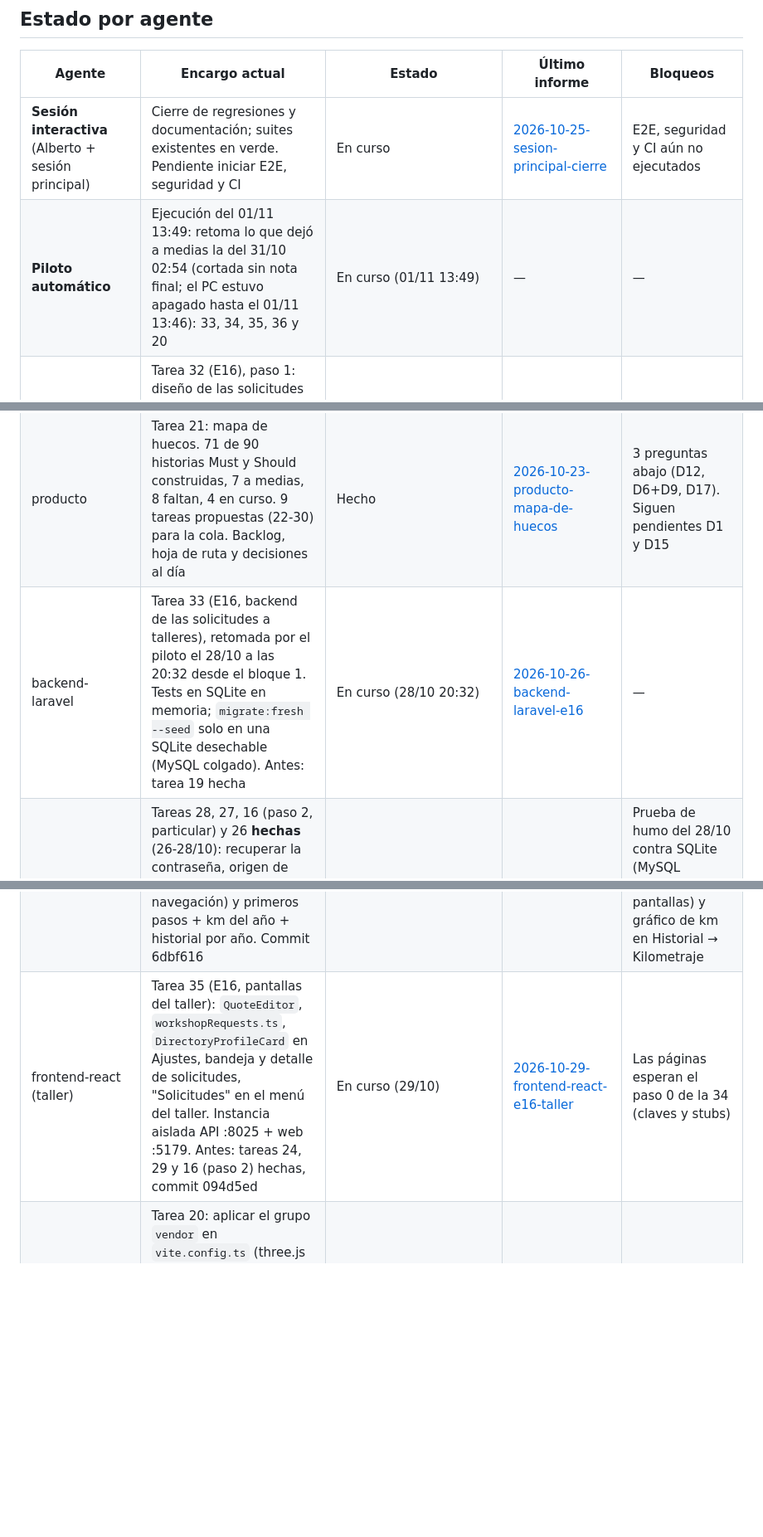
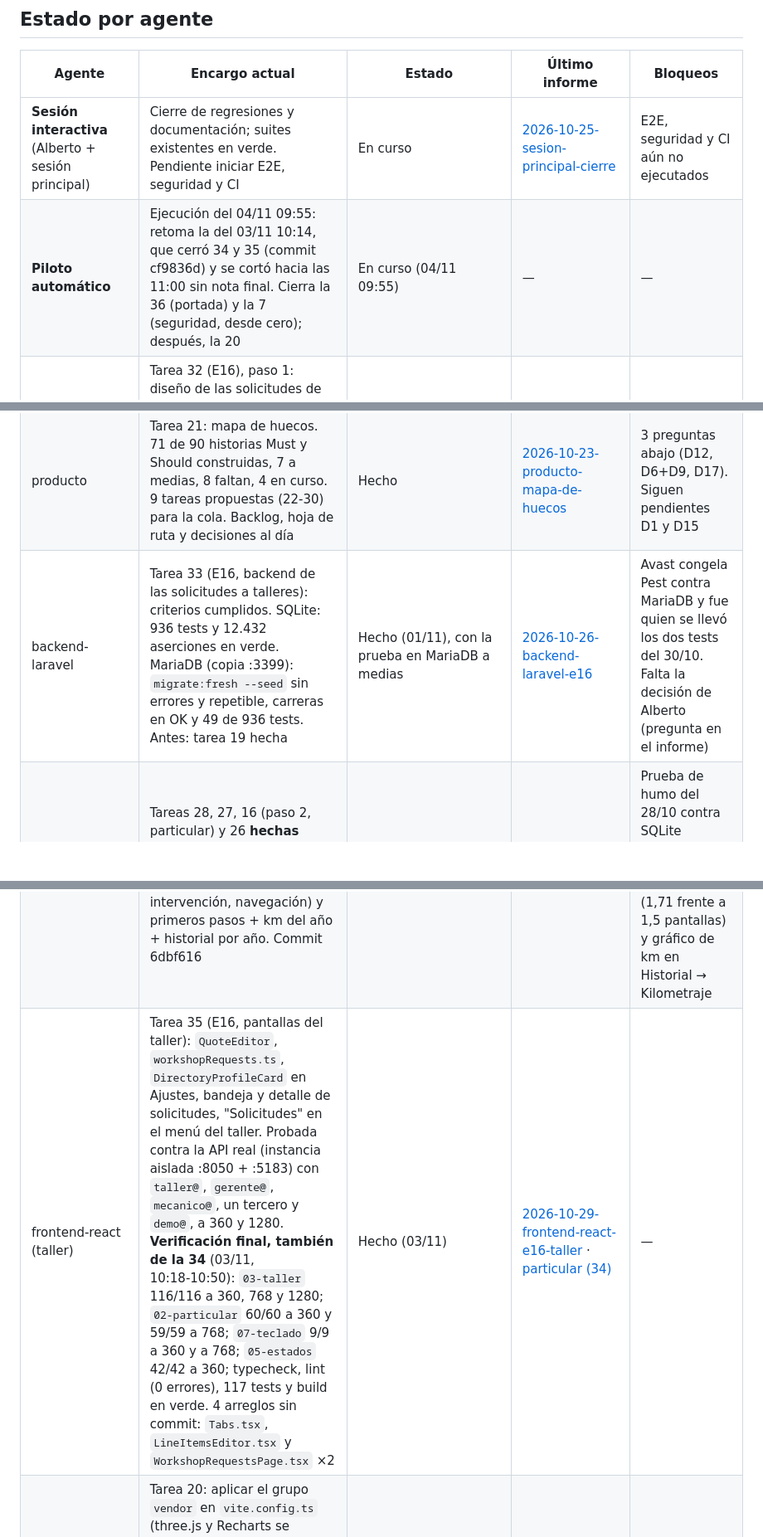
Before and after one commit to albertomanana/carcare, a Markdown page: docs/equipo/TABLERO.md, 3 parts joined by grey strips. Shown at 83% size. GitHub-like rendering; blank space fills up the shorter version.

```diff
--- a/docs/equipo/TABLERO.md
+++ b/docs/equipo/TABLERO.md
@@ -7,12 +7,12 @@
 | Agente | Encargo actual | Estado | Último informe | Bloqueos |
 |--------|----------------|--------|----------------|----------|
 | **Sesión interactiva** (Alberto + sesión principal) | Cierre de regresiones y documentación; suites existentes en verde. Pendiente iniciar E2E, seguridad y CI | En curso | [2026-10-25-sesion-principal-cierre](informes/2026-10-25-sesion-principal-cierre.md) | E2E, seguridad y CI aún no ejecutados |
-| **Piloto automático** | Ejecución del 01/11 13:49: retoma lo que dejó a medias la del 31/10 02:54 (cortada sin nota final; el PC estuvo apagado hasta el 01/11 13:46): 33, 34, 35, 36 y 20 | En curso (01/11 13:49) | — | — |
+| **Piloto automático** | Ejecución del 04/11 09:55: retoma la del 03/11 10:14, que cerró 34 y 35 (commit cf9836d) y se cortó hacia las 11:00 sin nota final. Cierra la 36 (portada) y la 7 (seguridad, desde cero); después, la 20 | En curso (04/11 09:55) | — | — |
 | arquitecto | Tarea 32 (E16), paso 1: diseño de las solicitudes de reparación a talleres. Incluye el [ADR‑0007](../arquitectura/ADR-0007-solicitudes-a-talleres.md), el contrato §3.13 (18 rutas), los tipos aditivos de `types.ts`, las historias E16‑1…12 y las tareas 33‑35 con sus archivos y criterios. Antes: tareas 27, 28 y 29 (contratos) | Hecho (26/10) | [2026-10-26-arquitecto-e16-solicitudes](informes/2026-10-26-arquitecto-e16-solicitudes.md) | Typecheck en verde. Pregunta 5 para Alberto, que no bloquea nada |
 | producto | Tarea 21: mapa de huecos. 71 de 90 historias Must y Should construidas, 7 a medias, 8 faltan, 4 en curso. 9 tareas propuestas (22‑30) para la cola. Backlog, hoja de ruta y decisiones al día | Hecho | [2026-10-23-producto-mapa-de-huecos](informes/2026-10-23-producto-mapa-de-huecos.md) | 3 preguntas abajo (D12, D6+D9, D17). Siguen pendientes D1 y D15 |
-| backend-laravel | Tarea 33 (E16, backend de las solicitudes a talleres), retomada por el piloto el 28/10 a las 20:32 desde el bloque 1. Tests en SQLite en memoria; `migrate:fresh --seed` solo en una SQLite desechable (MySQL colgado). Antes: tarea 19 hecha | En curso (28/10 20:32) | [2026-10-26-backend-laravel-e16](informes/2026-10-26-backend-laravel-e16.md) | — |
+| backend-laravel | Tarea 33 (E16, backend de las solicitudes a talleres): criterios cumplidos. SQLite: 936 tests y 12.432 aserciones en verde. MariaDB (copia :3399): `migrate:fresh --seed` sin errores y repetible, carreras en OK y 49 de 936 tests. Antes: tarea 19 hecha | Hecho (01/11), con la prueba en MariaDB a medias | [2026-10-26-backend-laravel-e16](informes/2026-10-26-backend-laravel-e16.md) | Avast congela Pest contra MariaDB y fue quien se llevó los dos tests del 30/10. Falta la decisión de Alberto (pregunta en el informe) |
 | frontend-react | Tareas 28, 27, 16 (paso 2, particular) y 26 **hechas** (26‑28/10): recuperar la contraseña, origen de cada lectura de km, simplificación del particular (Inicio, ficha, Historial, Datos, Gastos, Recordatorios, formulario de intervención, navegación) y primeros pasos + km del año + historial por año. Commit 6dbf616 | Hecho (28/10) | [2026-10-26-frontend-react-particular](informes/2026-10-26-frontend-react-particular.md) | Prueba de humo del 28/10 contra SQLite (MySQL colgado). Mejoras pendientes: alto del Resumen (1,71 frente a 1,5 pantallas) y gráfico de km en Historial → Kilometraje |
-| frontend-react (taller) | Tarea 35 (E16, pantallas del taller): `QuoteEditor`, `workshopRequests.ts`, `DirectoryProfileCard` en Ajustes, bandeja y detalle de solicitudes, "Solicitudes" en el menú del taller. Instancia aislada API :8025 + web :5179. Antes: tareas 24, 29 y 16 (paso 2) hechas, commit 094d5ed | En curso (29/10) | [2026-10-29-frontend-react-e16-taller](informes/2026-10-29-frontend-react-e16-taller.md) | Las páginas esperan el paso 0 de la 34 (claves y stubs) |
+| frontend-react (taller) | Tarea 35 (E16, pantallas del taller): `QuoteEditor`, `workshopRequests.ts`, `DirectoryProfileCard` en Ajustes, bandeja y detalle de solicitudes, "Solicitudes" en el menú del taller. Probada contra la API real (instancia aislada :8050 + :5183) con `taller@`, `gerente@`, `mecanico@`, un tercero y `demo@`, a 360 y 1280. **Verificación final, también de la 34** (03/11, 10:18‑10:50): `03-taller` 116/116 a 360, 768 y 1280; `02-particular` 60/60 a 360 y 59/59 a 768; `07-teclado` 9/9 a 360 y a 768; `05-estados` 42/42 a 360; typecheck, lint (0 errores), 117 tests y build en verde. 4 arreglos sin commit: `Tabs.tsx`, `LineItemsEditor.tsx` y `WorkshopRequestsPage.tsx` ×2 | Hecho (03/11) | [2026-10-29-frontend-react-e16-taller](informes/2026-10-29-frontend-react-e16-taller.md) · [particular (34)](informes/2026-10-29-frontend-react-e16-particular.md) | — |
 | experto-3d | Tarea 20: aplicar el grupo `vendor` en `vite.config.ts` (three.js y Recharts se precargan en todas las pantallas), medición final e informe definitivo. Lanzado por el piloto el 28/10 a las 21:00 (API :8080 con SQLite, web :5187) | En curso (28/10 21:00) | [2026-10-23-experto-3d-rendimiento](informes/2026-10-23-experto-3d-rendimiento.md) | — |
 | disenador-ux | Tarea 16, paso 1: auditoría de 34 pantallas (antes), 14 reglas, plan por pantalla, 12 fallos de uso y accesibilidad (4 críticos y 8 importantes) más 7 mejoras, cada uno con su archivo, 3 direcciones visuales con bocetos y contraste AA (0 fallos). Paso 2 ya encargado a frontend-react ×2 y experto-3d | Hecho | [2026-10-23-disenador-ux-simplificacion](informes/2026-10-23-disenador-ux-simplificacion.md) | Pregunta 4 (sin prisa) |
 | qa-tester | — | Libre | — | — |
```
Also changed, not shown: other parts of docs/equipo/TABLERO.md (+7 -5 lines), docs/equipo/AUTOPILOTO.md (+5 -5 lines), 1 other file.
